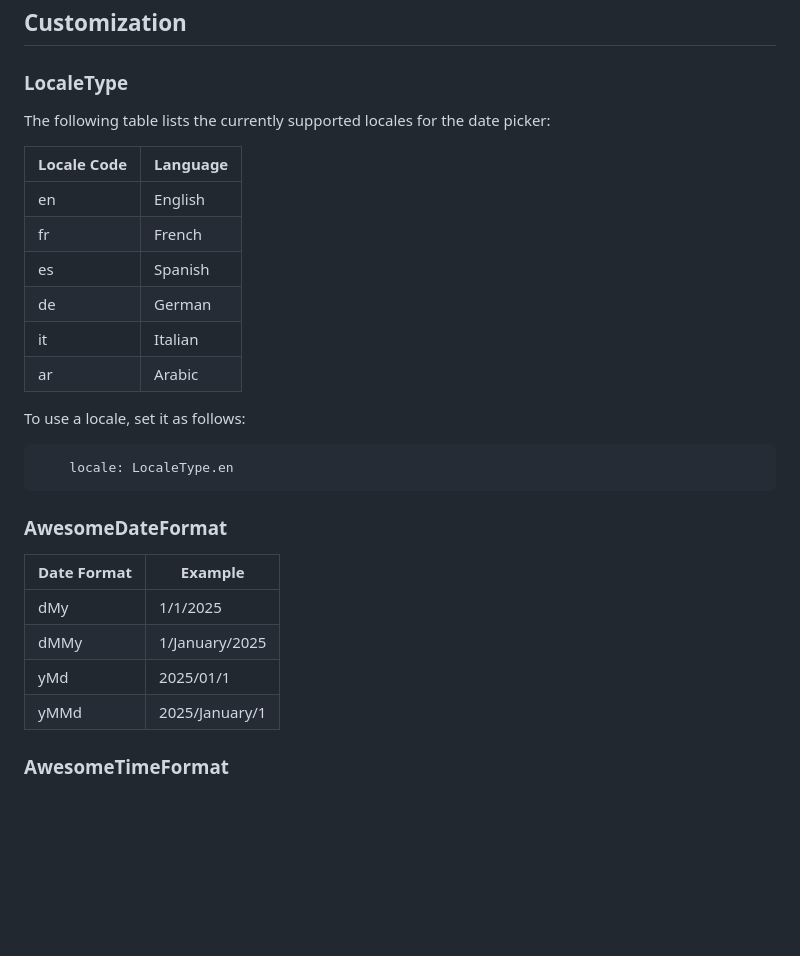
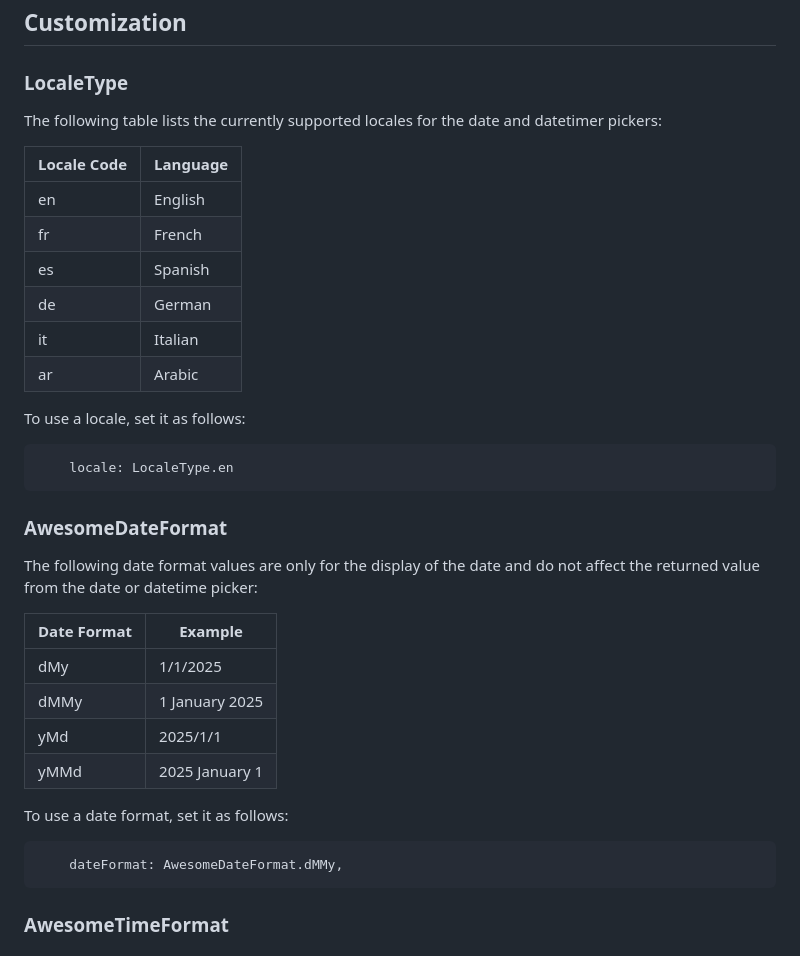
Before and after one commit to inesachour/awesome_datetime_picker, a Markdown page: README.md, the part around the change. Drawn GitHub-style; blank space fills up the shorter version.

Commit message:
date format guide

````diff
--- a/README.md
+++ b/README.md
@@ -84,28 +84,35 @@ AwesomeDateTimePicker(
 
 ## Customization
 ### LocaleType
-The following table lists the currently supported locales for the date picker:
+The following table lists the currently supported locales for the date and datetimer pickers:
 
-| Locale Code | Language          |
-|------------|------------------|
-| en         | English          |
-| fr         | French           |
-| es         | Spanish          |
-| de         | German           |
-| it         | Italian          |
-| ar         | Arabic           |
+| Locale Code | Language         |
+|-------------|------------------|
+| en          | English          |
+| fr          | French           |
+| es          | Spanish          |
+| de          | German           |
+| it          | Italian          |
+| ar          | Arabic           |
 
 To use a locale, set it as follows:
 ```dart
     locale: LocaleType.en
 ```
 ### AwesomeDateFormat
-| Date Format | Example          |
-|------------|------------------|
+The following date format values are only for the display of the date and do not affect the returned value from the date or datetime picker:
+
+| Date Format | Example           |
+|-------------|-------------------|
 | dMy         | 1/1/2025          |
-| dMMy         | 1/January/2025           |
-| yMd         | 2025/01/1          |
-| yMMd         | 2025/January/1           |
+| dMMy        | 1 January 2025    |
+| yMd         | 2025/1/1          |
+| yMMd        | 2025 January 1    |
+
+To use a date format, set it as follows:
+```dart
+    dateFormat: AwesomeDateFormat.dMMy,
+```
 
 ### AwesomeTimeFormat
 
````
